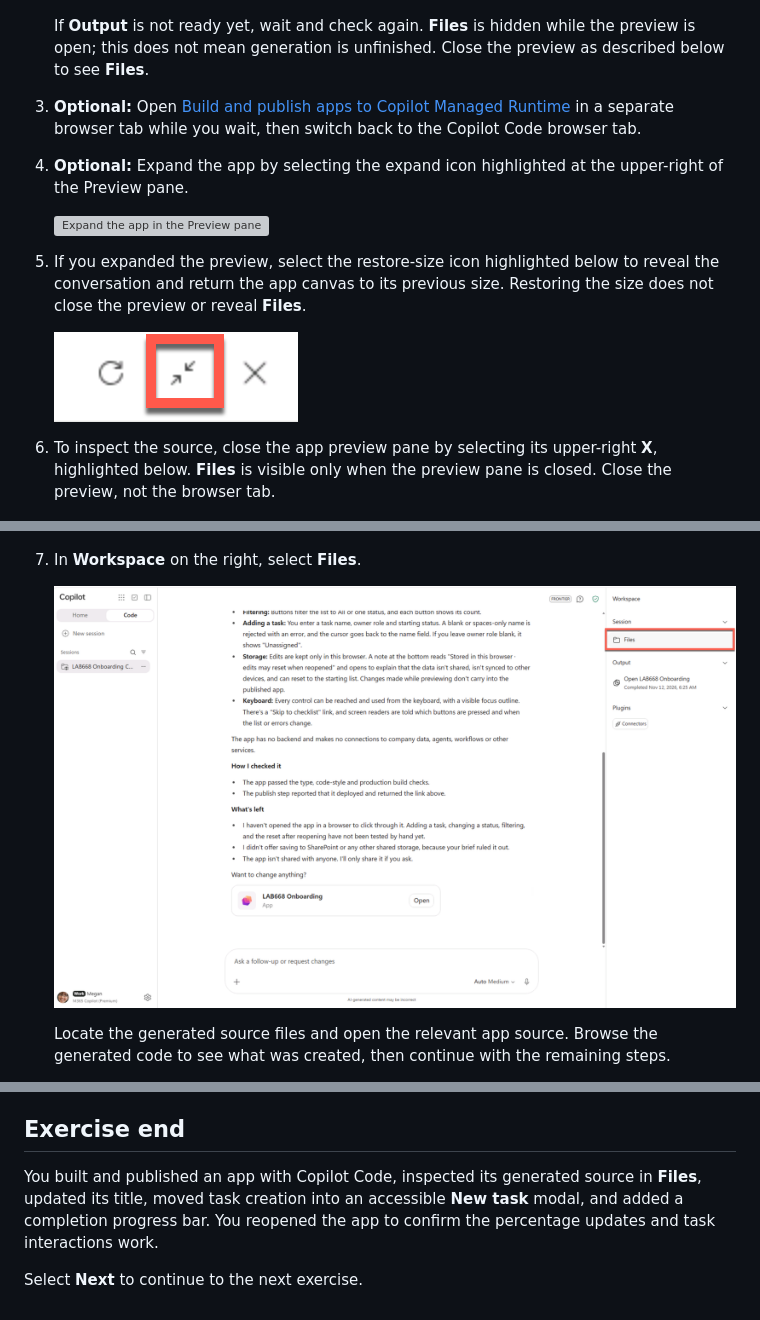
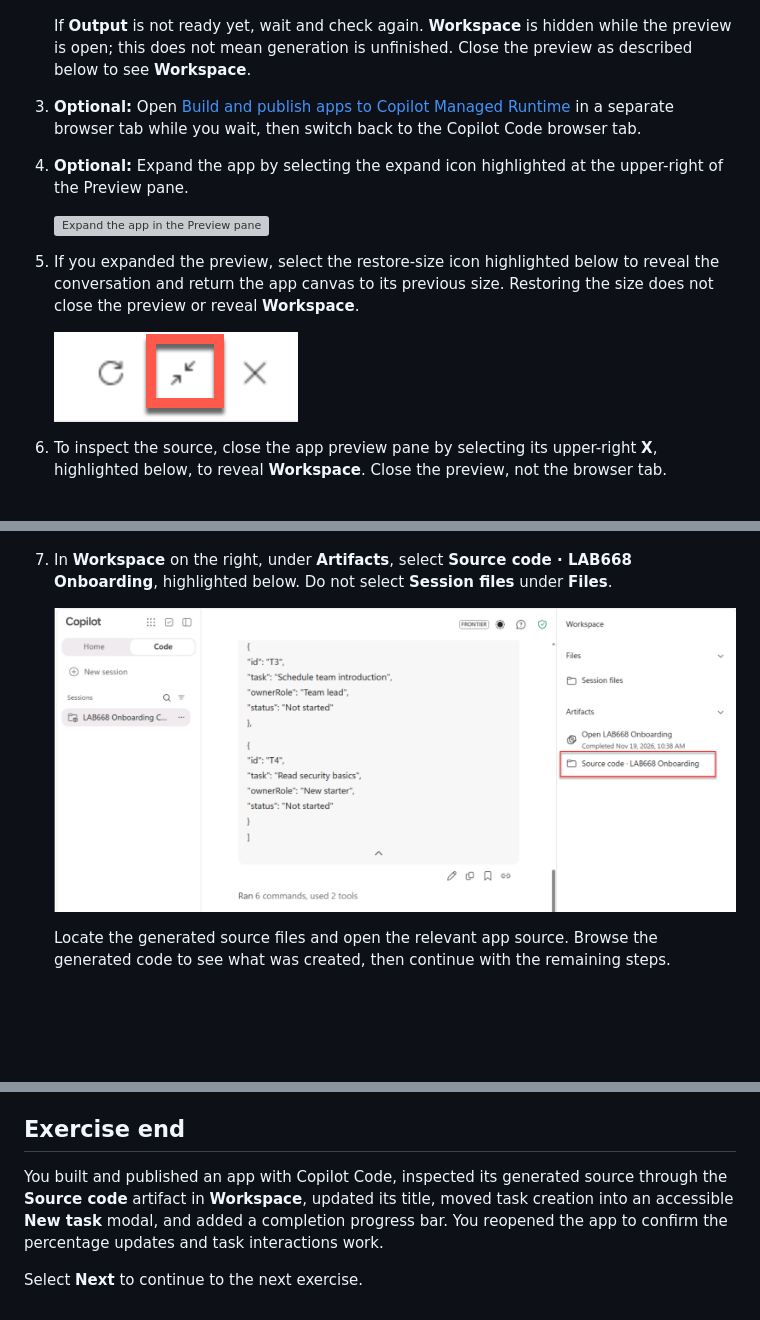
Before and after one commit to microsoft/ignite26-LAB668, a Markdown page: instructions/02-exercise-1-copilot-code.md, 3 parts joined by grey strips. Drawn GitHub-style; pictures changed too: img/01.6b-workspace-files.png; blank space fills up the shorter version; grey boxes are pictures that could not be loaded.

```diff
--- a/instructions/02-exercise-1-copilot-code.md
+++ b/instructions/02-exercise-1-copilot-code.md
@@ -98,7 +98,7 @@ The prompt describes the desired app, its behaviors and accessibility, fictional
 
     ![Open the generated LAB668 Onboarding app](../img/01.4-open-lab668-onboarding.png)
 
-    If **Output** is not ready yet, wait and check again. **Files** is hidden while the preview is open; this does not mean generation is unfinished. Close the preview as described below to see **Files**.
+    If **Output** is not ready yet, wait and check again. **Workspace** is hidden while the preview is open; this does not mean generation is unfinished. Close the preview as described below to see **Workspace**.
 
 1. **Optional:** Open [Build and publish apps to Copilot Managed Runtime](https://learn.microsoft.com/copilot/code/use-code#build-and-publish-apps-to-copilot-managed-runtime) in a separate browser tab while you wait, then switch back to the Copilot Code browser tab.
 
@@ -106,13 +106,13 @@ The prompt describes the desired app, its behaviors and accessibility, fictional
 
     ![Expand the app in the Preview pane](../img/01.5-expand-app-preview.png)
 
-1. If you expanded the preview, select the restore-size icon highlighted below to reveal the conversation and return the app canvas to its previous size. Restoring the size does not close the preview or reveal **Files**.
+1. If you expanded the preview, select the restore-size icon highlighted below to reveal the conversation and return the app canvas to its previous size. Restoring the size does not close the preview or reveal **Workspace**.
 
     ![Restore the app canvas to its previous size](../img/01.6-restore-preview-size.png)
 
-1. To inspect the source, close the app preview pane by selecting its upper-right **X**, highlighted below. **Files** is visible only when the preview pane is closed. Close the preview, not the browser tab.
+1. To inspect the source, close the app preview pane by selecting its upper-right **X**, highlighted below, to reveal **Workspace**. Close the preview, not the browser tab.
 
     ![Close the app preview using the X at the upper-right of the preview pane](../img/01.6a-close-app-preview.png)
 
-1. In **Workspace** on the right, select **Files**.
+1. In **Workspace** on the right, under **Artifacts**, select **Source code · LAB668 Onboarding**, highlighted below. Do not select **Session files** under **Files**.
 
@@ -212,6 +212,6 @@ The prompt describes the desired app, its behaviors and accessibility, fictional
 
 ## Exercise end
 
-You built and published an app with Copilot Code, inspected its generated source in **Files**, updated its title, moved task creation into an accessible **New task** modal, and added a completion progress bar. You reopened the app to confirm the percentage updates and task interactions work.
+You built and published an app with Copilot Code, inspected its generated source through the **Source code** artifact in **Workspace**, updated its title, moved task creation into an accessible **New task** modal, and added a completion progress bar. You reopened the app to confirm the percentage updates and task interactions work.
 
 Select **Next** to continue to the next exercise.
```
Also changed, not shown: other parts of instructions/02-exercise-1-copilot-code.md (+1 -1 lines), instructions/01-intro.md (+4 -0 lines), img/00.1-global-secure-access.png (added).
